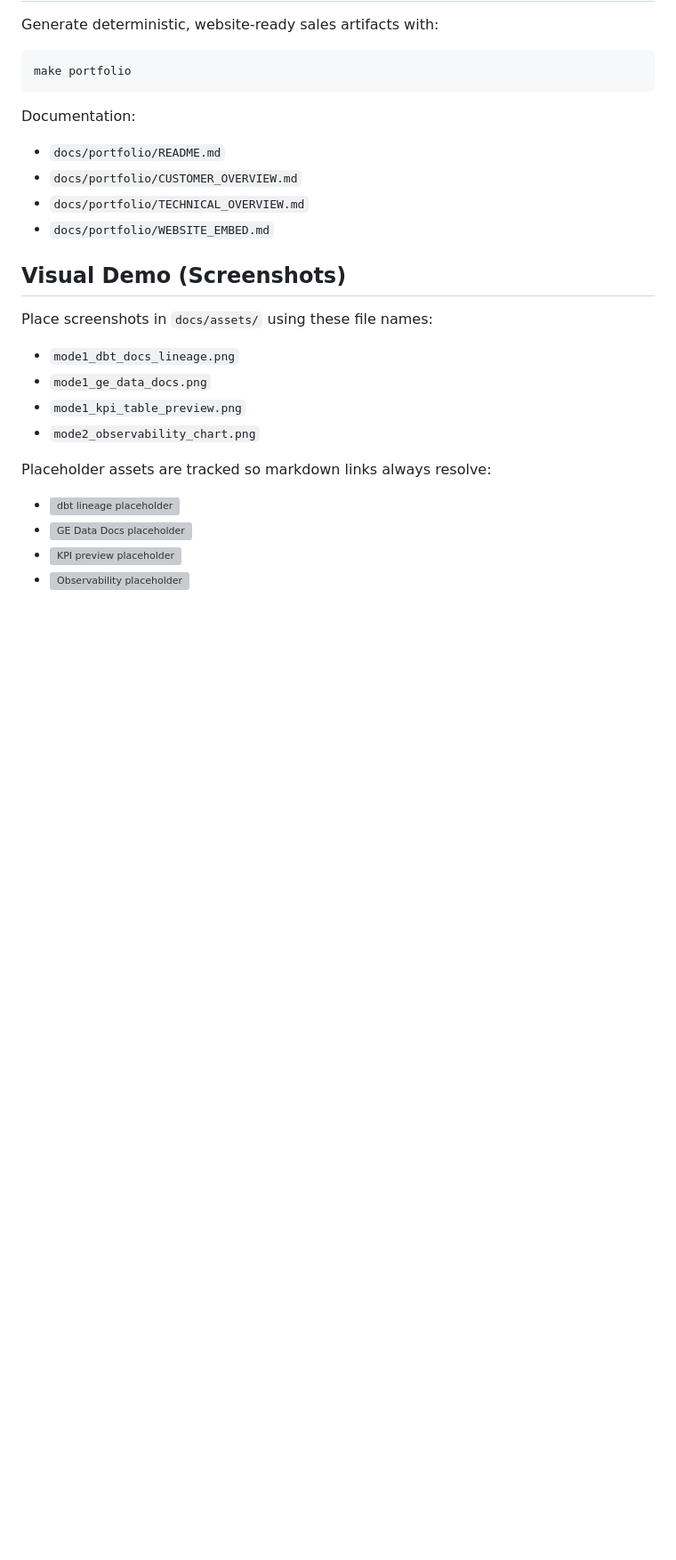
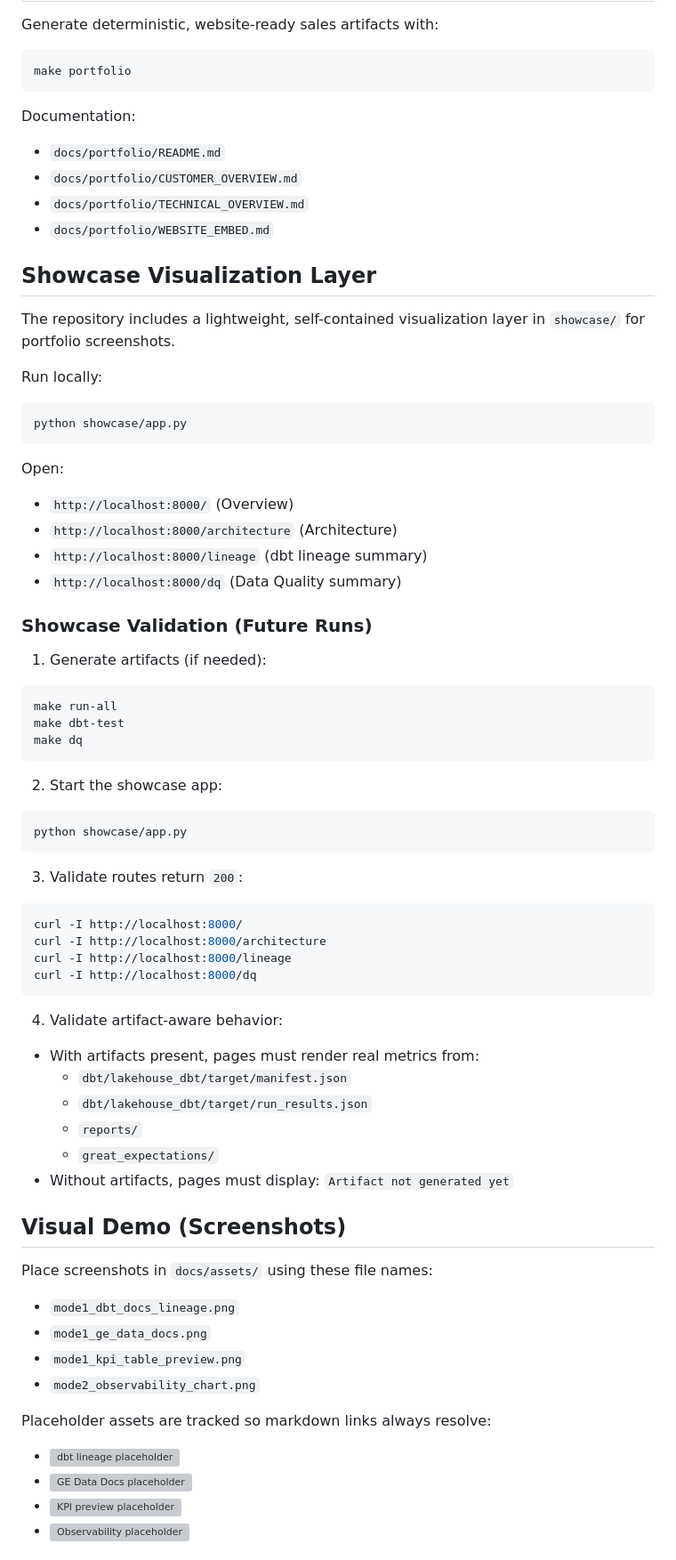
Before and after one commit to phaiffer/enterprise-industrial-data-platform, a Markdown page: README.md, the part around the change. Shown at 89% size. GitHub-like rendering; blank space fills up the shorter version; grey boxes are pictures that could not be loaded.

Commit message:
docs(readme): add showcase runbook and future validation checklist

````diff
--- a/README.md
+++ b/README.md
@@ -88,6 +88,53 @@ Documentation:
 - `docs/portfolio/TECHNICAL_OVERVIEW.md`
 - `docs/portfolio/WEBSITE_EMBED.md`
 
+## Showcase Visualization Layer
+The repository includes a lightweight, self-contained visualization layer in `showcase/` for portfolio screenshots.
+
+Run locally:
+
+```bash
+python showcase/app.py
+```
+
+Open:
+- `http://localhost:8000/` (Overview)
+- `http://localhost:8000/architecture` (Architecture)
+- `http://localhost:8000/lineage` (dbt lineage summary)
+- `http://localhost:8000/dq` (Data Quality summary)
+
+### Showcase Validation (Future Runs)
+1. Generate artifacts (if needed):
+
+```bash
+make run-all
+make dbt-test
+make dq
+```
+
+2. Start the showcase app:
+
+```bash
+python showcase/app.py
+```
+
+3. Validate routes return `200`:
+
+```bash
+curl -I http://localhost:8000/
+curl -I http://localhost:8000/architecture
+curl -I http://localhost:8000/lineage
+curl -I http://localhost:8000/dq
+```
+
+4. Validate artifact-aware behavior:
+- With artifacts present, pages must render real metrics from:
+  - `dbt/lakehouse_dbt/target/manifest.json`
+  - `dbt/lakehouse_dbt/target/run_results.json`
+  - `reports/`
+  - `great_expectations/`
+- Without artifacts, pages must display: `Artifact not generated yet`
+
 ## Visual Demo (Screenshots)
 Place screenshots in `docs/assets/` using these file names:
 - `mode1_dbt_docs_lineage.png`
````
